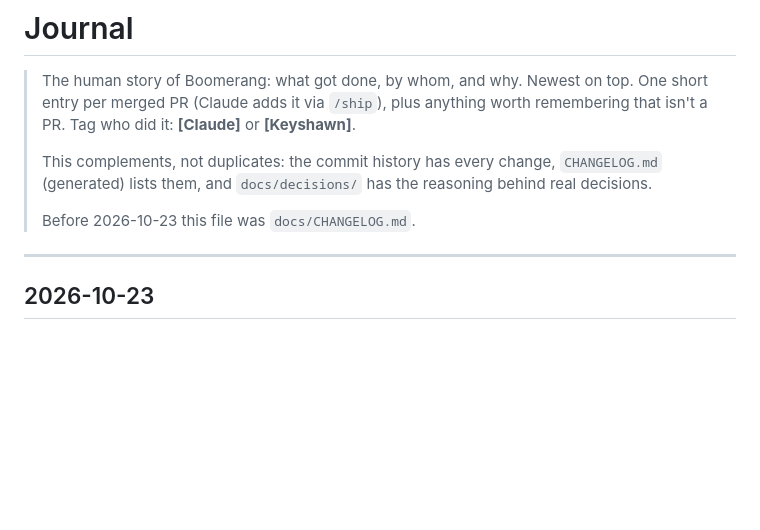
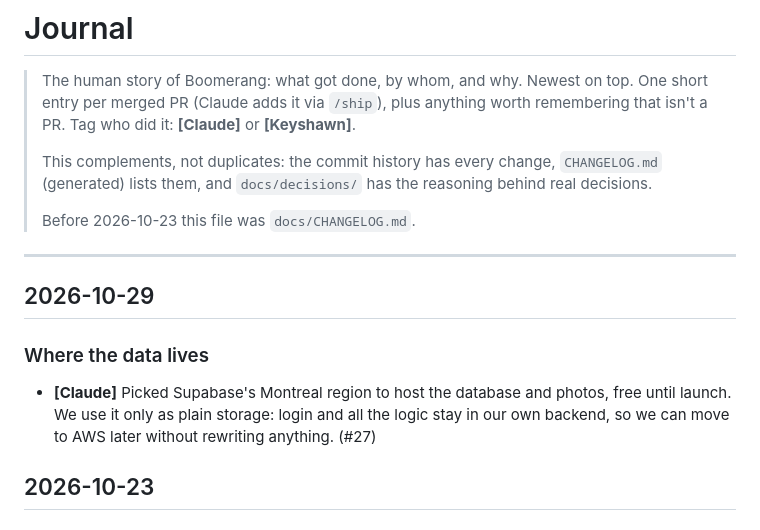
Before and after one commit to KeyshawnJames/boomerang, a Markdown page: docs/JOURNAL.md, the part around the change. GitHub-like rendering; blank space fills up the shorter version.

Commit message:
docs: journal entry for Supabase hosting

```diff
--- a/docs/JOURNAL.md
+++ b/docs/JOURNAL.md
@@ -11,6 +11,13 @@
 > Before 2026-10-23 this file was `docs/CHANGELOG.md`.
 
 ---
+
+## 2026-10-29
+
+### Where the data lives
+- **[Claude]** Picked Supabase's Montreal region to host the database and photos, free until
+  launch. We use it only as plain storage: login and all the logic stay in our own backend,
+  so we can move to AWS later without rewriting anything. (#27)
 
 ## 2026-10-23
 
```
